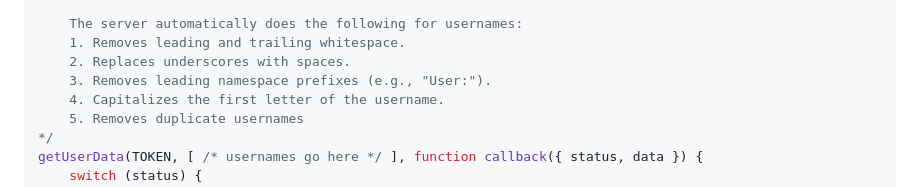
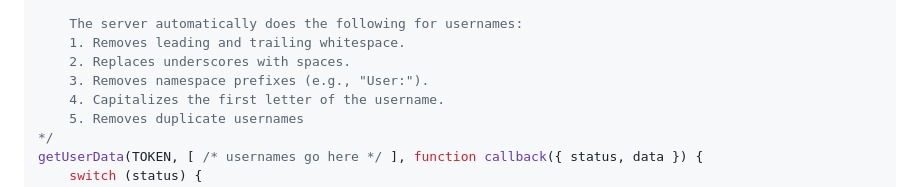
Before and after one commit to LuniZunie/Acorns, a Markdown page: README.md, the part around the change. GitHub-like rendering.

Commit message:
"leading" "prefix" is redundant

```diff
--- a/README.md
+++ b/README.md
@@ -48,7 +48,7 @@ const TOKEN = "";
     The server automatically does the following for usernames:
     1. Removes leading and trailing whitespace.
     2. Replaces underscores with spaces.
-    3. Removes leading namespace prefixes (e.g., "User:").
+    3. Removes namespace prefixes (e.g., "User:").
     4. Capitalizes the first letter of the username.
     5. Removes duplicate usernames
 */
```
